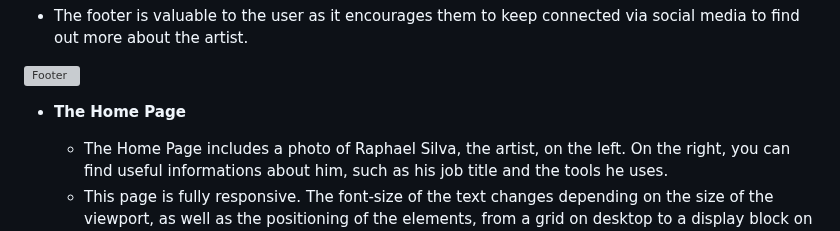
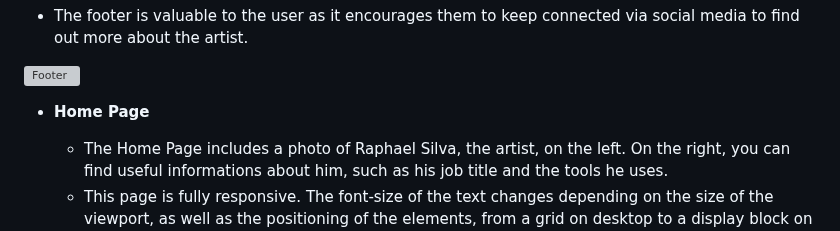
Before and after one commit to tlalexandre/raphael-silva, a Markdown page: README.md, the part around one of its changes. GitHub-like rendering; grey boxes are pictures that could not be loaded.

```diff
--- a/README.md
+++ b/README.md
@@ -111,7 +111,7 @@ The images and the logo were used the permission of the artist. All the pics fro
 
 ![Footer](https://user-images.githubusercontent.com/120526785/236820783-c7dcb9f6-6d59-4f40-ab58-9828b4690bc9.png)
 
-- __The Home Page__
+- __Home Page__
 
   - The Home Page includes a photo of Raphael Silva, the artist, on the left. On the right, you can find useful informations about him, such as his job title and the tools he uses.
   - This page is fully responsive. The font-size of the text changes depending on the size of the viewport, as well as the positioning of the elements, from a grid on desktop to a display block on mobile devices.
```
Also changed, not shown: other parts of README.md (+2 -1 lines).
